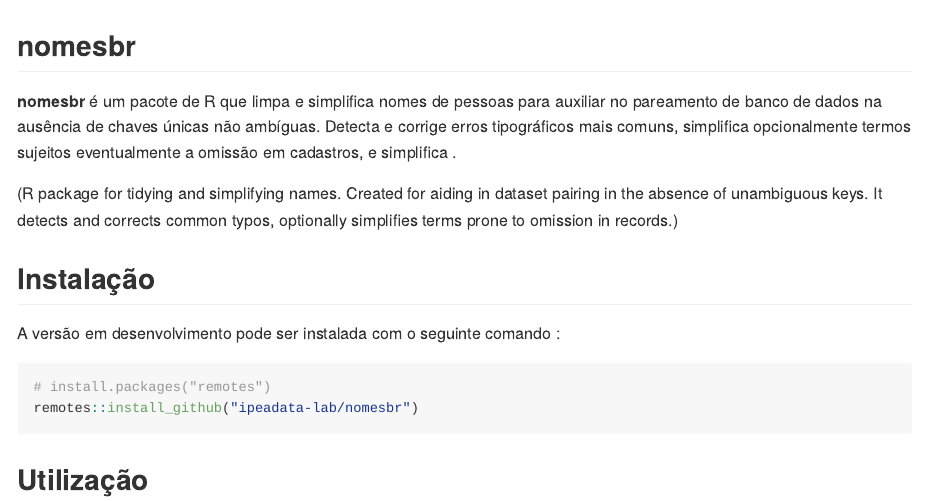
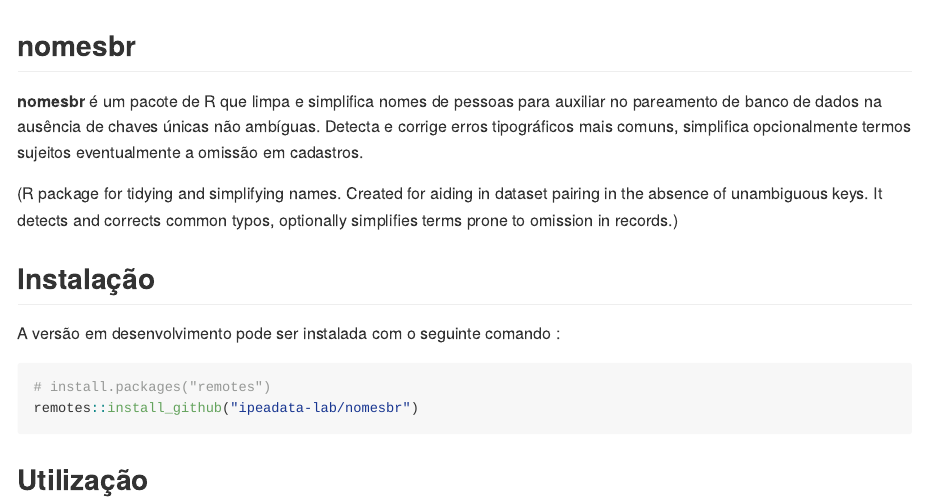
Before and after one commit to ipeadata-lab/nomesbr, an R Markdown document (README.Rmd): the page in a window 1100 px wide, from its top. The pictures show the output file README.md that the author committed with the source, drawn offline in the style of GitHub; badge pictures from the web are left out.

Commit message:
doc adjust

```diff
--- a/README.Rmd
+++ b/README.Rmd
@@ -19,8 +19,7 @@ knitr::opts_chunk$set(
 **nomesbr** é um pacote de R que limpa e simplifica nomes de pessoas para
 auxiliar no pareamento de banco de dados na ausência de chaves únicas não
 ambíguas. Detecta e corrige erros tipográficos mais comuns, simplifica
-opcionalmente termos sujeitos eventualmente a omissão em cadastros, e
-simplifica .
+opcionalmente termos sujeitos eventualmente a omissão em cadastros.
 
 (R package for tidying and simplifying names. Created for aiding in dataset pairing
 in the absence of unambiguous keys.
```
Also changed, not shown: README.md.
